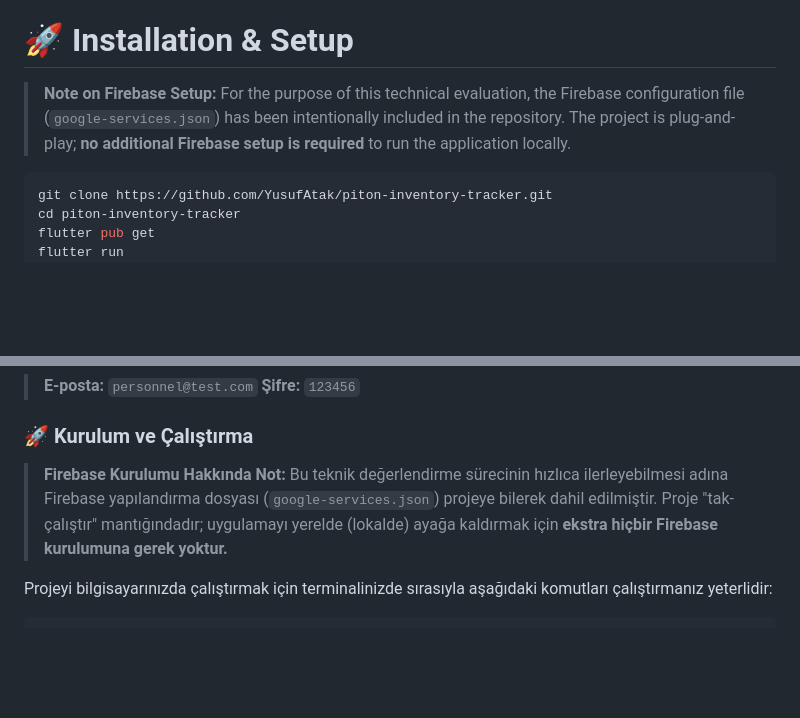
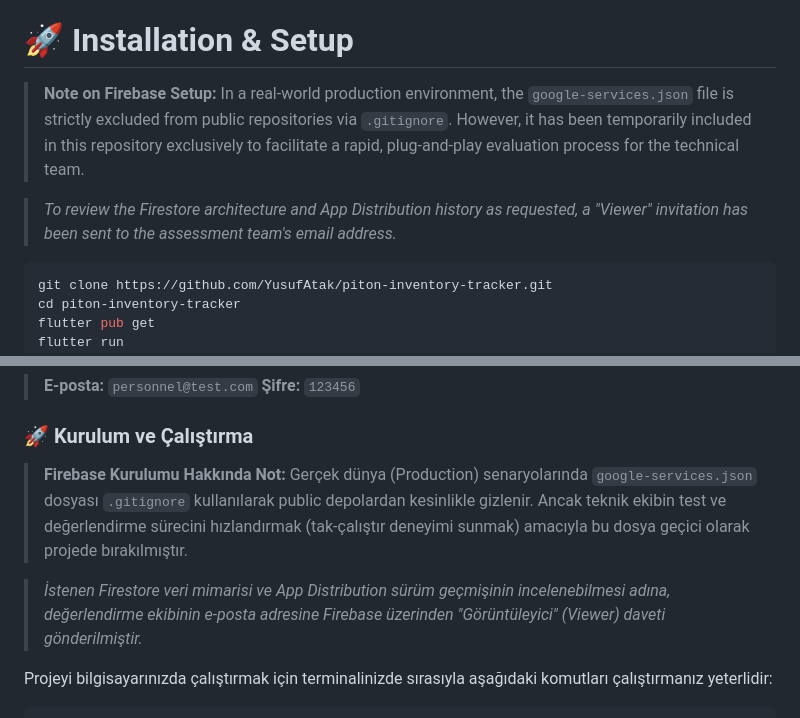
Before and after one commit to YusufAtak/piton-inventory-tracker, a Markdown page: README.md, 2 parts joined by grey strips. GitHub-like rendering; blank space fills up the shorter version.

Commit message:
Firebase setup notları README ye eklendi.

````diff
--- a/README.md
+++ b/README.md
@@ -92,7 +92,9 @@ You can instantly toggle between light and dark modes by clicking the **Moon/Sun
 - **Localization:** easy_localization
 
 # 🚀 Installation & Setup
-> **Note on Firebase Setup:** For the purpose of this technical evaluation, the Firebase configuration file (`google-services.json`) has been intentionally included in the repository. The project is plug-and-play; **no additional Firebase setup is required** to run the application locally.
+> **Note on Firebase Setup:**  In a real-world production environment, the `google-services.json` file is strictly excluded from public repositories via `.gitignore`. However, it has been temporarily included in this repository exclusively to facilitate a rapid, plug-and-play evaluation process for the technical team.
+
+> *To review the Firestore architecture and App Distribution history as requested, a "Viewer" invitation has been sent to the assessment team's email address.*
 
 ```bash
 git clone https://github.com/YusufAtak/piton-inventory-tracker.git
@@ -137,7 +139,9 @@ Uygulamanın rol tabanlı erişim kontrolü (RBAC) özelliklerini, Admin panelin
 
 ### 🚀 Kurulum ve Çalıştırma
 
-> **Firebase Kurulumu Hakkında Not:** Bu teknik değerlendirme sürecinin hızlıca ilerleyebilmesi adına Firebase yapılandırma dosyası (`google-services.json`) projeye bilerek dahil edilmiştir. Proje "tak-çalıştır" mantığındadır; uygulamayı yerelde (lokalde) ayağa kaldırmak için **ekstra hiçbir Firebase kurulumuna gerek yoktur.**
+> **Firebase Kurulumu Hakkında Not:** Gerçek dünya (Production) senaryolarında `google-services.json` dosyası `.gitignore` kullanılarak public depolardan kesinlikle gizlenir. Ancak teknik ekibin test ve değerlendirme sürecini hızlandırmak (tak-çalıştır deneyimi sunmak) amacıyla bu dosya geçici olarak projede bırakılmıştır.
+
+> *İstenen Firestore veri mimarisi ve App Distribution sürüm geçmişinin incelenebilmesi adına, değerlendirme ekibinin e-posta adresine Firebase üzerinden "Görüntüleyici" (Viewer) daveti gönderilmiştir.*
 
 Projeyi bilgisayarınızda çalıştırmak için terminalinizde sırasıyla aşağıdaki komutları çalıştırmanız yeterlidir:
 
````
